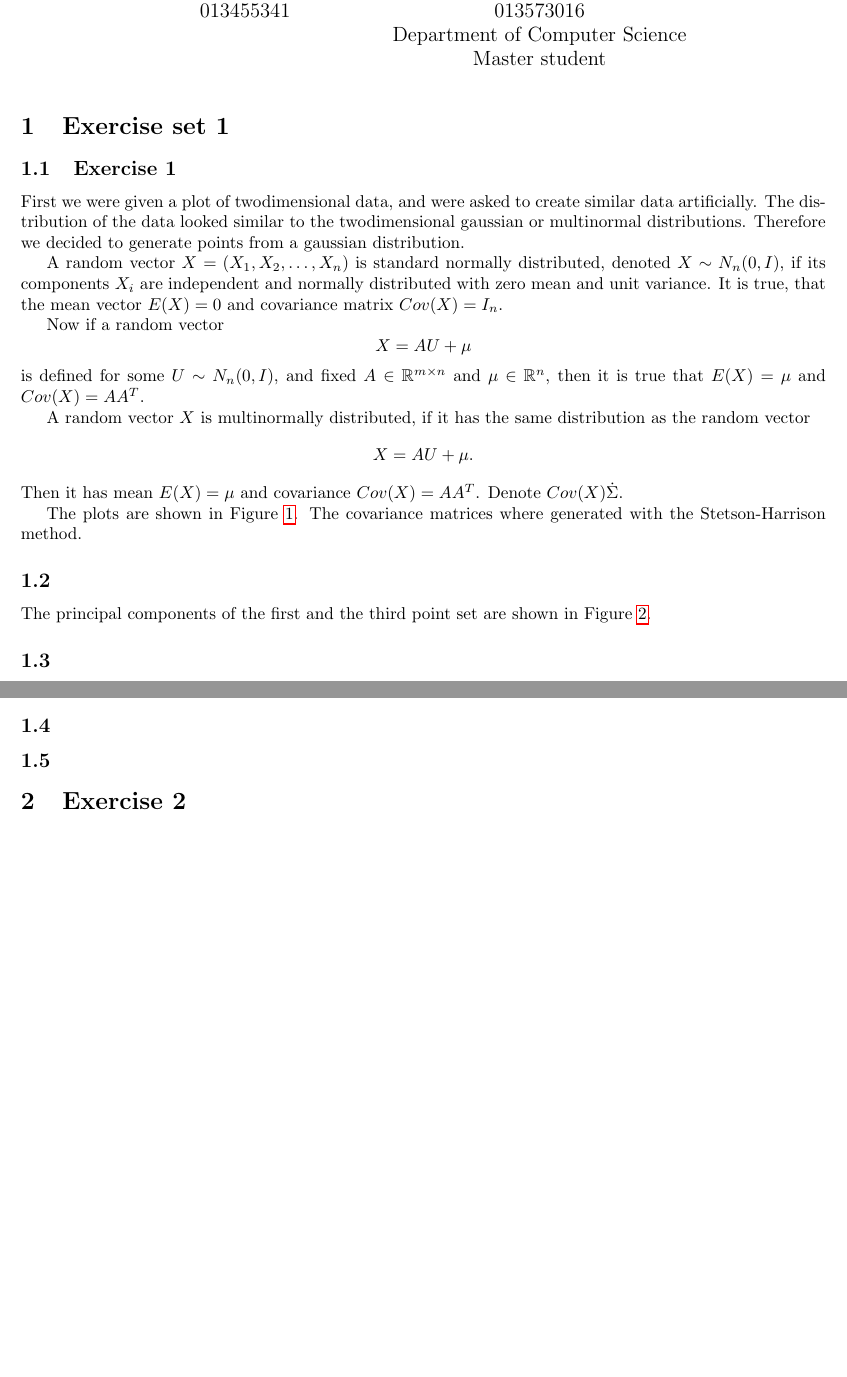
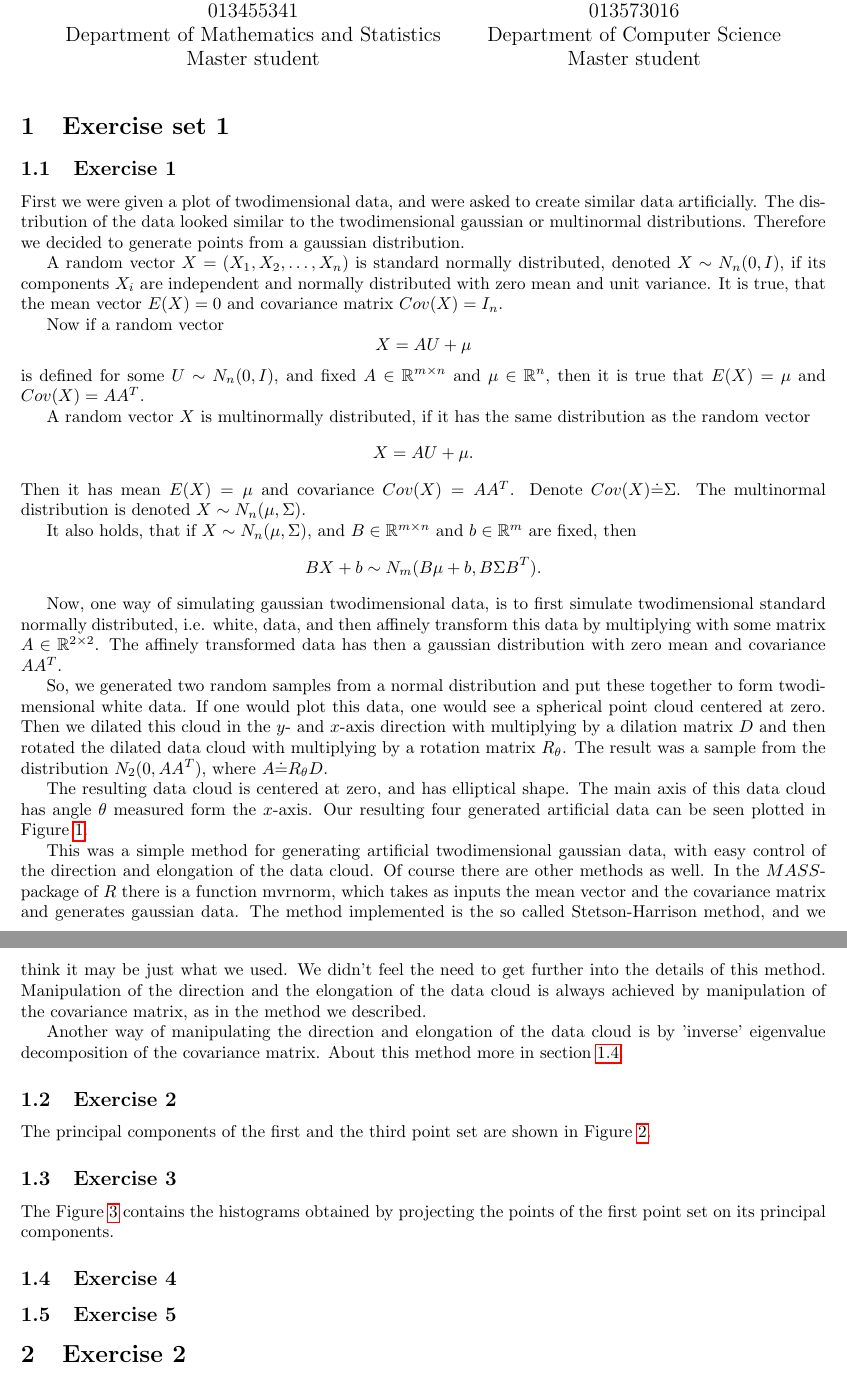
Before and after one commit to sisu/uml, a LaTeX document (doc/1.tex): two parts of pages 1 and 4 of 9 before the commit and two parts of pages 1 and 2 of 9 after it, joined at a grey line, cut so that both start at the same text, the shorter picture padded with empty space. Compiled offline with pdfLaTeX.

Commit message:
Wrote report for exercise set 1 exercise 1.

```diff
--- a/doc/1.tex
+++ b/doc/1.tex
@@ -7,7 +7,9 @@
 \title{UML computer project 1}
 \author{
 Juha-Antti Isojärvi\\
-013455341
+013455341 \\
+Department of Mathematics and Statistics\\
+Master student
 \and
 Mikko Sysikaski\\
 013573016\\
@@ -44,15 +46,55 @@ distribution as the random vector
 X = AU + \mu.
 \]
 Then it has mean $E(X) = \mu$ and covariance $Cov(X) = AA^T$. Denote
-$Cov(X) \dot \Sigma$.
+$Cov(X) \dot{=} \Sigma$. The multinormal distribution is denoted $X
+\sim N_n(\mu,\Sigma)$.
 
-The plots are shown in Figure~\ref{fig:scatter}. The covariance matrices where generated with the Stetson-Harrison method.
-\subsection{}
+It also holds, that if $X \sim N_n(\mu,\Sigma)$, and $B \in
+\mathbb{R}^{m \times n}$ and $b \in \mathbb{R}^m$ are fixed, then
+\[
+BX + b \sim N_m(B\mu + b, B \Sigma B^T).
+\]
+
+Now, one way of simulating gaussian twodimensional data, is to first
+simulate twodimensional standard normally distributed, i.e. white, data, and then
+affinely transform this data by multiplying with some matrix $A \in
+\mathbb{R}^{2\times 2}$. The affinely transformed data has then a
+gaussian distribution with zero mean and covariance $AA^T$.
+
+So, we generated two random samples from a normal distribution and put these
+together to form twodimensional white data. If one would plot this
+data, one would see a spherical point cloud centered at zero. Then we
+dilated this cloud in the $y$- and $x$-axis direction with multiplying by a dilation matrix $D$ and then rotated
+the dilated data cloud with multiplying by a rotation matrix
+$R_\theta$. The result was a sample from the
+distribution $N_2(0,AA^T)$, where $A \dot{=} R_\theta D$.
+
+The resulting data cloud is centered at zero, and has elliptical
+shape. The main axis of this data cloud has angle $\theta$ measured
+form the $x$-axis. Our resulting four generated artificial data can be
+seen plotted in Figure~\ref{fig:scatter}.
+
+This was a simple method for generating artificial twodimensional
+gaussian data, with easy control of the direction and elongation of
+the data cloud. Of course there are other methods as well. In the
+$MASS$-package of $R$ there is a function mvrnorm, which takes as
+inputs the mean vector and the covariance matrix and generates
+gaussian data. The method implemented is the so called
+Stetson-Harrison method, and we think it may be just what we used. We
+didn't feel the need to get further into the details of this
+method. Manipulation of the direction and the elongation of the data
+cloud is always achieved by manipulation of the covariance matrix, as
+in the method we described.
+
+Another way of manipulating the direction and elongation of the data
+cloud is by 'inverse' eigenvalue decomposition of the covariance
+matrix. About this method more in section \ref{sec:subsection4}.
+\subsection{Exercise 2}
 The principal components of the first and the third point set are shown in Figure~\ref{fig:pcadir}.
-\subsection{}
+\subsection{Exercise 3}
 The Figure~\ref{fig:histo} contains the histograms obtained by projecting the points of the first point set on its principal components.
-\subsection{}
-\subsection{}
+\subsection{Exercise 4}\label{sec:subsection4}
+\subsection{Exercise 5}
 
 \newcommand{\sscale}{0.5}
 \begin{figure}\centering
```
